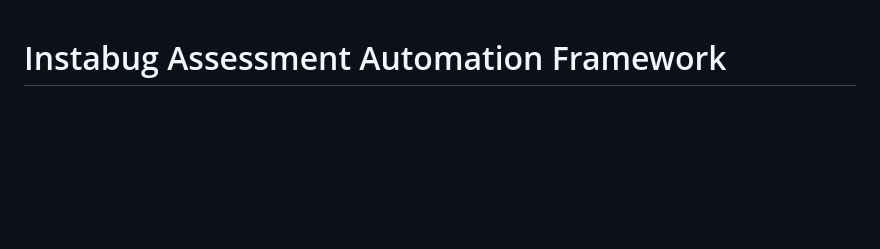
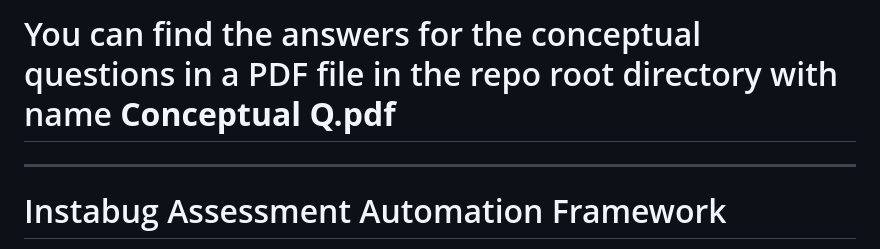
Before and after one commit to Mohamed-Abdelgawad99/instaBugAssessment, a Markdown page: README.md, the part around the change. Rendered like a GitHub page; blank space fills up the shorter version.

```diff
--- a/README.md
+++ b/README.md
@@ -1,3 +1,5 @@
+# You can find the answers for the conceptual questions in a PDF file in the repo root directory with name **Conceptual Q.pdf**
+---
 #  Instabug Assessment Automation Framework
 
 This is a dynamic test automation framework built using:
```
